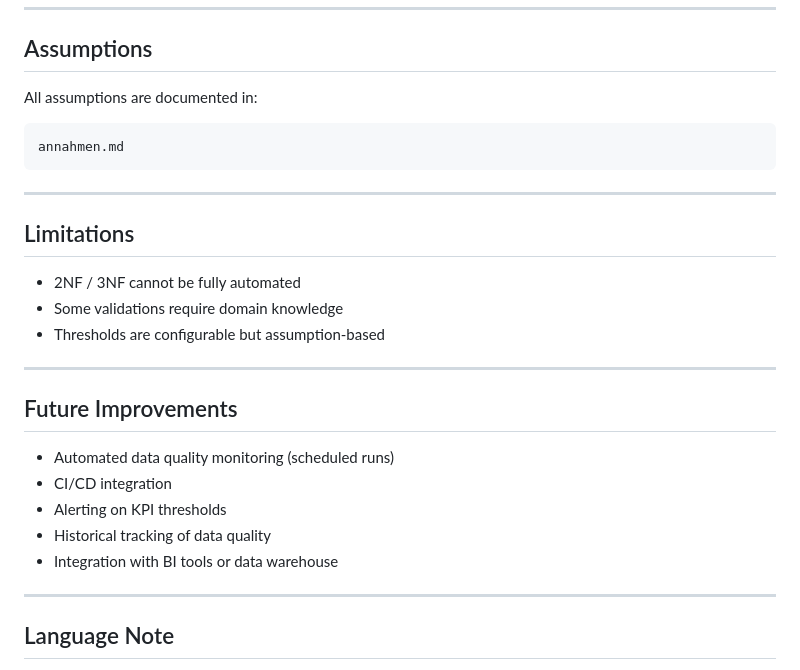
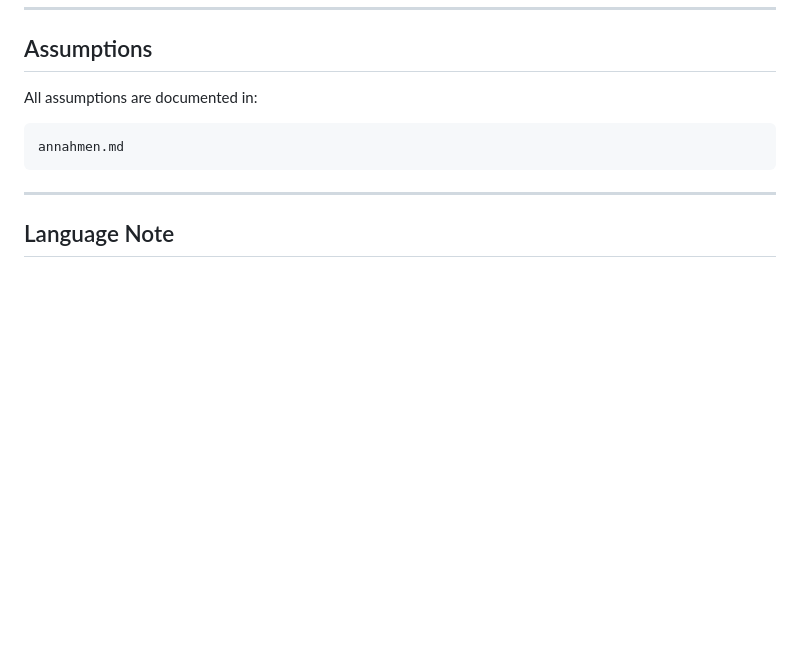
Before and after one commit to asommani/dq_artikelstammdaten, a Markdown page: README.md, the part around the change. Drawn GitHub-style; blank space fills up the shorter version.

```diff
--- a/README.md
+++ b/README.md
@@ -197,24 +197,6 @@ annahmen.md
 
 ---
 
-## Limitations
-
-- 2NF / 3NF cannot be fully automated
-- Some validations require domain knowledge
-- Thresholds are configurable but assumption-based
-
----
-
-## Future Improvements
-
-- Automated data quality monitoring (scheduled runs)
-- CI/CD integration
-- Alerting on KPI thresholds
-- Historical tracking of data quality
-- Integration with BI tools or data warehouse
-
----
-
 ## Language Note
 
 This project was developed for a German case study.
```
